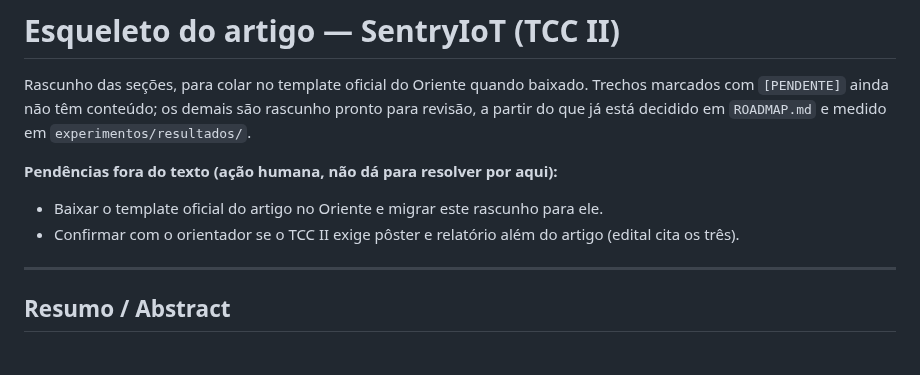
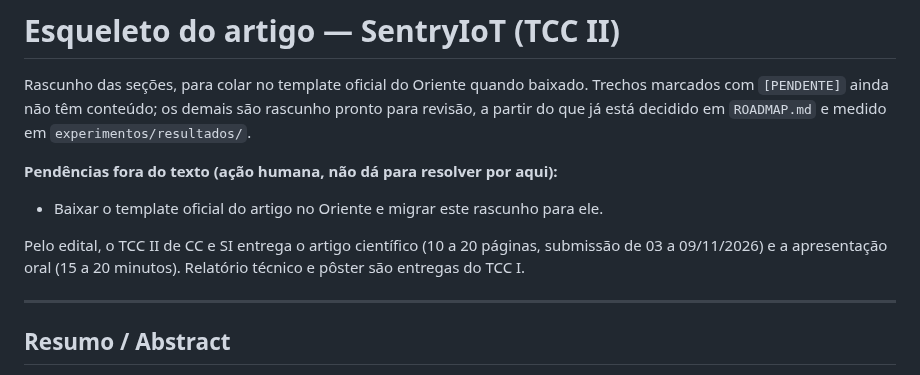
Before and after one commit to stermiix/SentryIoT, a Markdown page: artigo/esqueleto.md, the part around one of its changes. GitHub-like rendering.

```diff
--- a/artigo/esqueleto.md
+++ b/artigo/esqueleto.md
@@ -6,7 +6,10 @@ que já está decidido em `ROADMAP.md` e medido em `experimentos/resultados/`.
 
 **Pendências fora do texto (ação humana, não dá para resolver por aqui):**
 - Baixar o template oficial do artigo no Oriente e migrar este rascunho para ele.
-- Confirmar com o orientador se o TCC II exige pôster e relatório além do artigo (edital cita os três).
+
+Pelo edital, o TCC II de CC e SI entrega o artigo científico (10 a 20 páginas, submissão de 03 a
+09/11/2026) e a apresentação oral (15 a 20 minutos). Relatório técnico e pôster são entregas do
+TCC I.
 
 ---
 
```
Also changed, not shown: other parts of artigo/esqueleto.md (+52 -33 lines).
